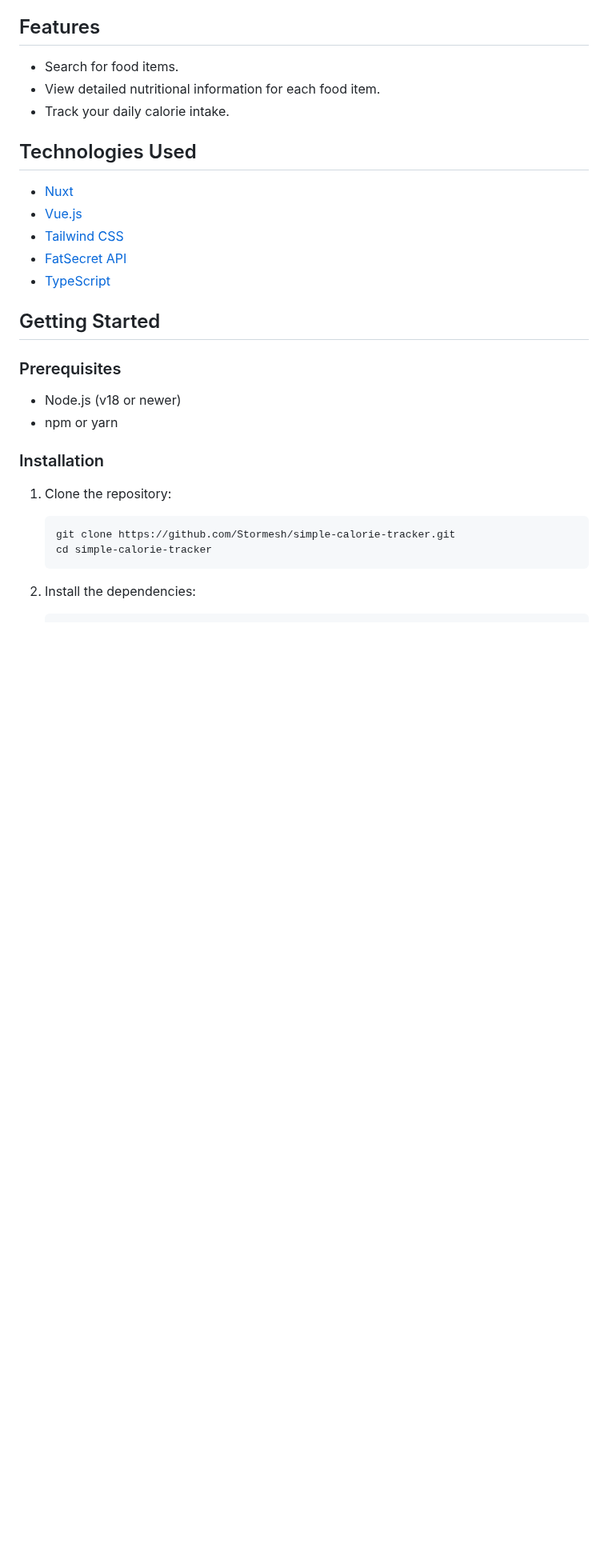
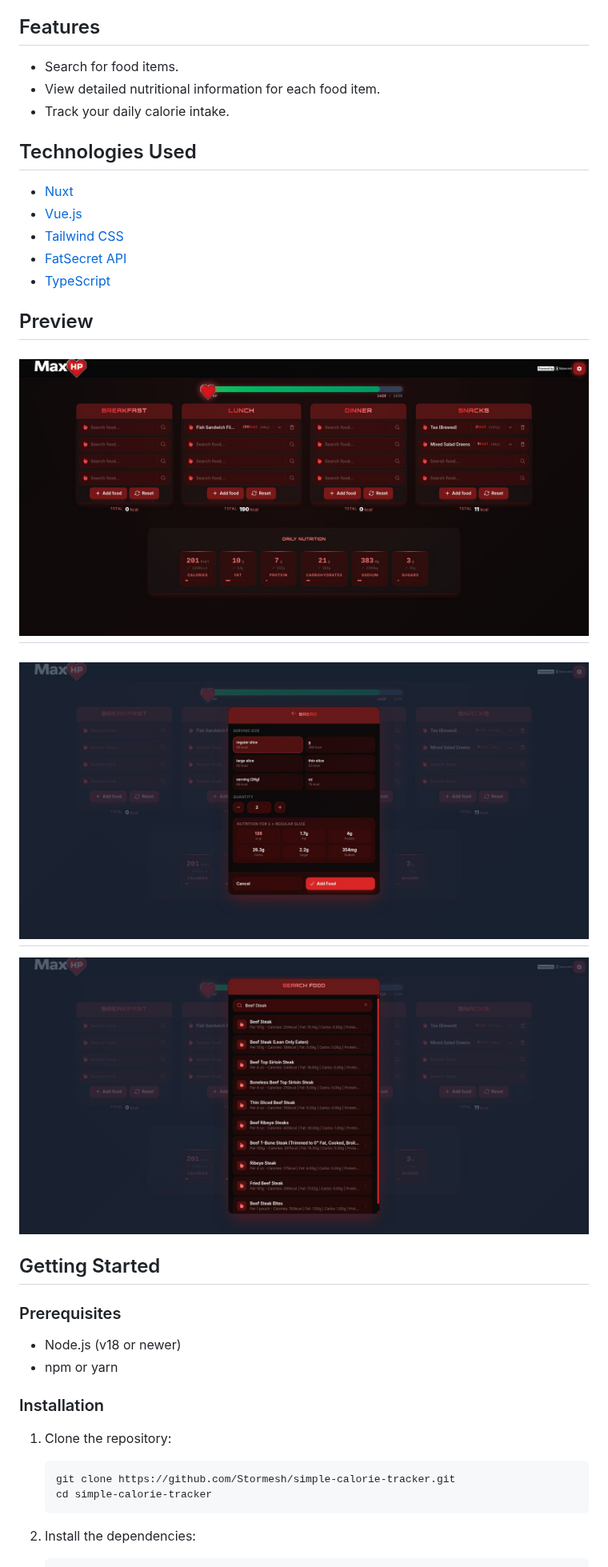
Before and after one commit to Stormesh/simple-calorie-tracker, a Markdown page: README.md, the part around the change. Shown at 80% size. Drawn GitHub-style; pictures changed too: public/preview1.jpg (added), public/preview2.jpg (added), public/preview3.jpg (added); blank space fills up the shorter version.

Commit message:
Add preview for the application

```diff
--- a/README.md
+++ b/README.md
@@ -16,6 +16,13 @@ A simple calorie tracking application built with Nuxt and powered by the FatSecr
 *   [Tailwind CSS](https://tailwindcss.com/)
 *   [FatSecret API](https://platform.fatsecret.com/)
 *   [TypeScript](https://www.typescriptlang.org/)
+
+## Preview
+![P1](./public/preview1.jpg)
+--
+![P2](./public/preview2.jpg)
+--
+![P3](./public/preview3.jpg)
 
 ## Getting Started
 
```
